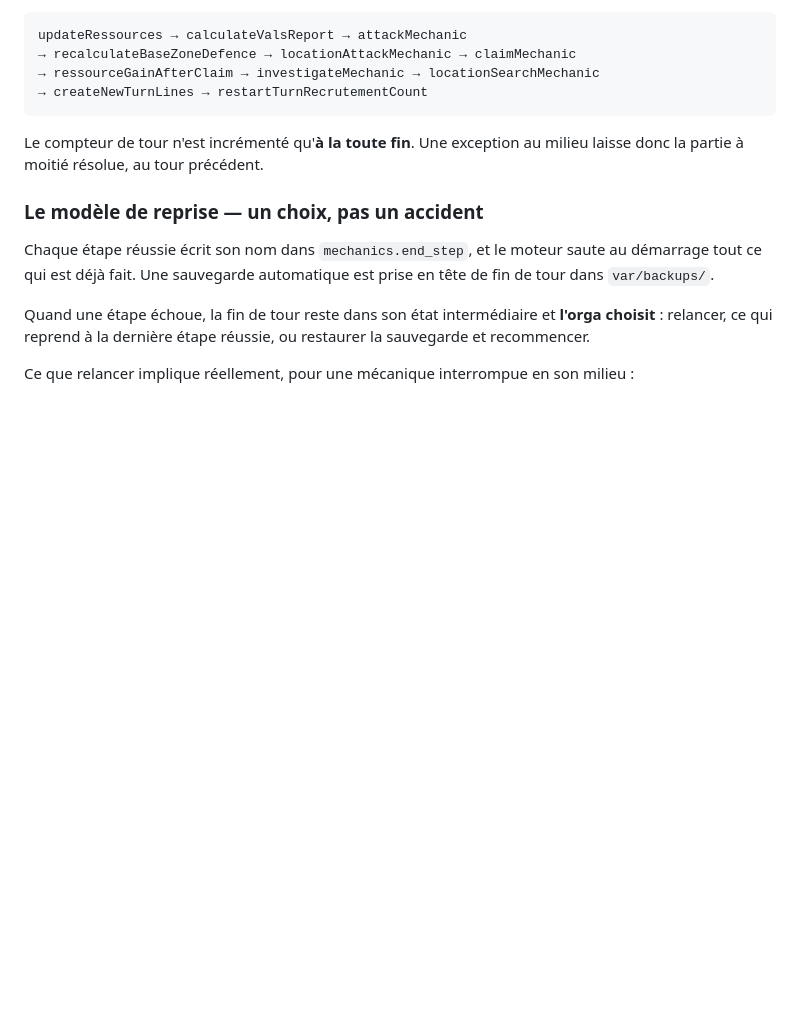
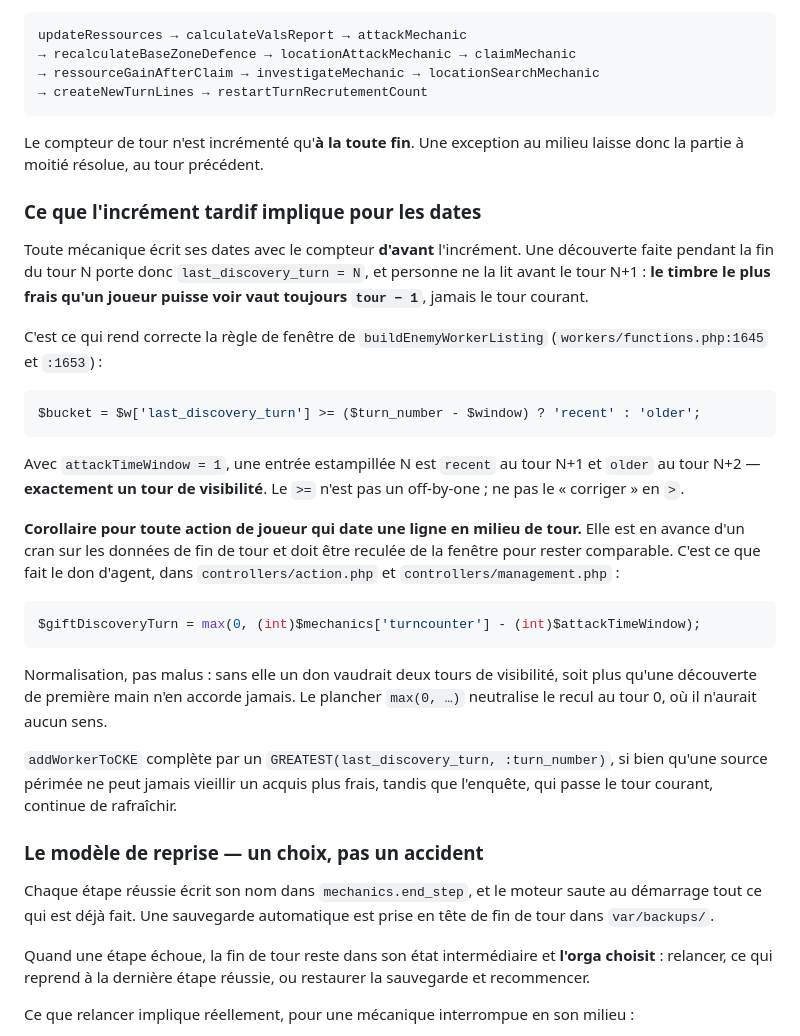
Before and after one commit to Edward-Croc/RPGConquestGame, a Markdown page: docs/architecture.md, the part around the change. Rendered like a GitHub page; blank space fills up the shorter version.

Commit message:
docs : expliciter la ligne de temps des dates de fin de tour
L'incrément tardif du compteur rend tout timbre lu par un joueur égal à tour-1.
Le >= de la fenêtre n'est donc pas un off-by-one, et une écriture en milieu de
tour doit être reculée pour rester comparable.

````diff
--- a/docs/architecture.md
+++ b/docs/architecture.md
@@ -125,6 +125,41 @@ updateRessources → calculateValsReport → attackMechanic
 
 Le compteur de tour n'est incrémenté qu'**à la toute fin**. Une exception au
 milieu laisse donc la partie à moitié résolue, au tour précédent.
+
+### Ce que l'incrément tardif implique pour les dates
+
+Toute mécanique écrit ses dates avec le compteur **d'avant** l'incrément. Une
+découverte faite pendant la fin du tour N porte donc `last_discovery_turn = N`,
+et personne ne la lit avant le tour N+1 : **le timbre le plus frais qu'un joueur
+puisse voir vaut toujours `tour − 1`**, jamais le tour courant.
+
+C'est ce qui rend correcte la règle de fenêtre de `buildEnemyWorkerListing`
+(`workers/functions.php:1645` et `:1653`) :
+
+```php
+$bucket = $w['last_discovery_turn'] >= ($turn_number - $window) ? 'recent' : 'older';
+```
+
+Avec `attackTimeWindow = 1`, une entrée estampillée N est `recent` au tour N+1
+et `older` au tour N+2 — **exactement un tour de visibilité**. Le `>=` n'est pas
+un off-by-one ; ne pas le « corriger » en `>`.
+
+**Corollaire pour toute action de joueur qui date une ligne en milieu de tour.**
+Elle est en avance d'un cran sur les données de fin de tour et doit être reculée
+de la fenêtre pour rester comparable. C'est ce que fait le don d'agent, dans
+`controllers/action.php` et `controllers/management.php` :
+
+```php
+$giftDiscoveryTurn = max(0, (int)$mechanics['turncounter'] - (int)$attackTimeWindow);
+```
+
+Normalisation, pas malus : sans elle un don vaudrait deux tours de visibilité,
+soit plus qu'une découverte de première main n'en accorde jamais. Le plancher
+`max(0, …)` neutralise le recul au tour 0, où il n'aurait aucun sens.
+
+`addWorkerToCKE` complète par un `GREATEST(last_discovery_turn, :turn_number)`,
+si bien qu'une source périmée ne peut jamais vieillir un acquis plus frais,
+tandis que l'enquête, qui passe le tour courant, continue de rafraîchir.
 
 ### Le modèle de reprise — un choix, pas un accident
 
````
